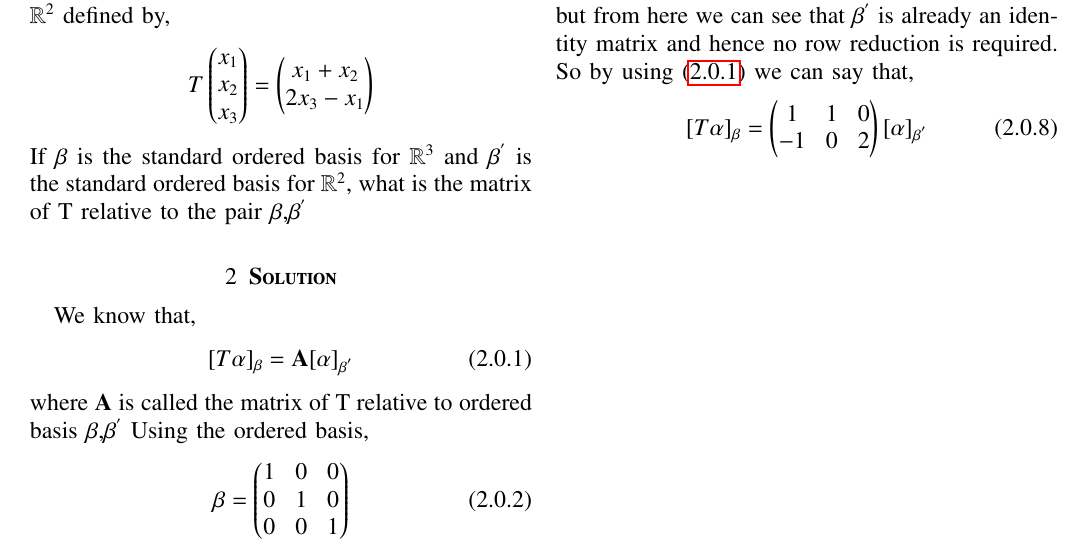
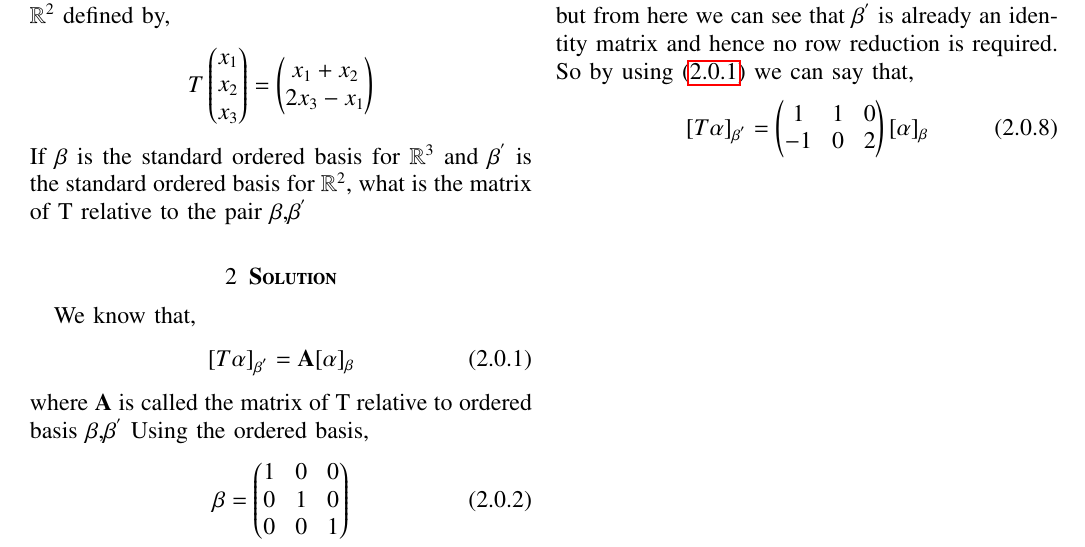
Before and after one commit to Adarsh1310/EE5609, a LaTeX problem sheet (Assignment_19/Assignment_19.tex): part of the page, cut so that both start at the same text. The pictures show the PDF file Assignment_19/Assignment_19.pdf that the author committed with the source.

Commit message:
Add files via upload

```diff
--- a/Assignment_19/Assignment_19.tex
+++ b/Assignment_19/Assignment_19.tex
@@ -130,7 +130,7 @@
 \section{\textbf{Solution}}
 We know that,
 \begin{align}
-[T\alpha]_{\beta}=\vec{A}[\alpha]_{\beta^{'}}\label{T}
+[T\alpha]_{\beta^{'}}=\vec{A}[\alpha]_{\beta}\label{T}
 \end{align}
 where $\vec{A}$ is called the matrix of T relative to ordered basis $\beta$,$\beta^{'}$
 Using the ordered basis,
@@ -156,6 +156,6 @@ Now, since the transformation has to be found relative to the pair $\vec{\beta}$
 \end{align}
 but from here we can see that $\vec{\beta^{'}}$ is already an identity matrix and hence no row reduction is required. So by using \eqref{T} we can say that,
 \begin{align}
-[T\alpha]_{\beta}=\myvec{1&1&0\\-1&0&2}[\alpha]_{\beta^{'}}
+[T\alpha]_{\beta^{'}}=\myvec{1&1&0\\-1&0&2}[\alpha]_{\beta}
 \end{align}
 \end{document}
```
Also changed, not shown: Assignment_19/Assignment_19.pdf.
